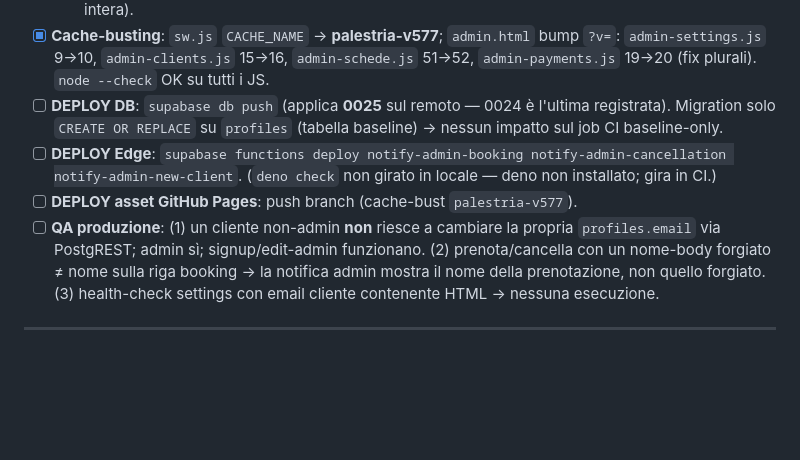
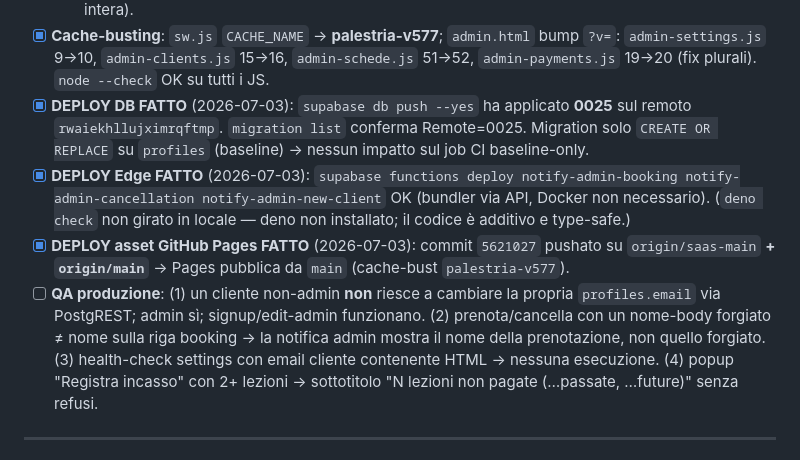
Before and after one commit to Numa-AI/PalestrIA, a Markdown page: todo.md, the part around the change. GitHub-like rendering; blank space fills up the shorter version.

Commit message:
docs(todo): marca DEPLOY del port security review come FATTO (0025 pushata, 3 function deployate, Pages via 5621027)
Co-Authored-By: Claude Opus 4.8 (1M context) <noreply@anthropic.com>

```diff
--- a/todo.md
+++ b/todo.md
@@ -21,10 +21,10 @@ Portati dall'entry `2026-07-03 — Security review` del changelog Thomas **solo
 - [x] **UI/UX Thomas — check completo (2026-07-03, 2 subagent)**: verificate tutte le voci grafiche/UX del changelog Thomas non ancora spuntate. **Già fatte / N/A** praticamente tutte: chip credito verde cliccabile → **N/A** (nessun chip credito, sistema crediti rimosso); tab Clienti (redesign card, righe-card, switch segmentato, paginazione + "Carica storico", telefono→WhatsApp, sfondo rosso future, pill pagato, popup modifica, no header storico, testo troncato) → **già fatto** (in alcuni punti PalestrIA è avanti: colore barra per-slot org-aware via `getSlotColor`); wake&sync/sync-flottante → **N/A** (PalestrIA è già allo stato finale "senza bottone"); card partecipante ✕ in alto/nome layout/emoji 📝 note → **già fatto**; popup nuovo cliente (`new-client-popup.js`), registro fetch autoritativo, "Vedi cliente" apre card, stats snapshot anti-skeleton, SW no-reload-automatico, date day-first → **già fatti**; ordine menu Richieste/Messaggi + pill su More → **N/A** (Richieste/More assenti). Date `gg/mm` con `/` invece del `-` di Thomas: lasciato `/` (più convenzionale in IT, obiettivo "no ISO/day-first" già raggiunto).
   - **UNICO fix reale portato**: bug plurali sottotitolo popup "Registra incasso" (`admin-payments.js` `openDebtPopup`) — `parola + 'e'/'i'` produceva "lezione**i**/pagata**e**/passata**e**/futura**e**" → ora forma corretta "lezioni/pagate/passate/future" (sostituzione vocale finale via ternario a parola intera).
 - [x] **Cache-busting**: `sw.js` `CACHE_NAME` → **palestria-v577**; `admin.html` bump `?v=`: `admin-settings.js` 9→10, `admin-clients.js` 15→16, `admin-schede.js` 51→52, `admin-payments.js` 19→20 (fix plurali). `node --check` OK su tutti i JS.
-- [ ] **DEPLOY DB**: `supabase db push` (applica **0025** sul remoto — 0024 è l'ultima registrata). Migration solo `CREATE OR REPLACE` su `profiles` (tabella baseline) → nessun impatto sul job CI baseline-only.
-- [ ] **DEPLOY Edge**: `supabase functions deploy notify-admin-booking notify-admin-cancellation notify-admin-new-client`. (`deno check` non girato in locale — deno non installato; gira in CI.)
-- [ ] **DEPLOY asset GitHub Pages**: push branch (cache-bust `palestria-v577`).
-- [ ] **QA produzione**: (1) un cliente non-admin **non** riesce a cambiare la propria `profiles.email` via PostgREST; admin sì; signup/edit-admin funzionano. (2) prenota/cancella con un nome-body forgiato ≠ nome sulla riga booking → la notifica admin mostra il nome della prenotazione, non quello forgiato. (3) health-check settings con email cliente contenente HTML → nessuna esecuzione.
+- [x] **DEPLOY DB FATTO** (2026-07-03): `supabase db push --yes` ha applicato **0025** sul remoto `rwaiekhllujximrqftmp`. `migration list` conferma Remote=0025. Migration solo `CREATE OR REPLACE` su `profiles` (baseline) → nessun impatto sul job CI baseline-only.
+- [x] **DEPLOY Edge FATTO** (2026-07-03): `supabase functions deploy notify-admin-booking notify-admin-cancellation notify-admin-new-client` OK (bundler via API, Docker non necessario). (`deno check` non girato in locale — deno non installato; il codice è additivo e type-safe.)
+- [x] **DEPLOY asset GitHub Pages FATTO** (2026-07-03): commit `5621027` pushato su `origin/saas-main` **+ `origin/main`** → Pages pubblica da `main` (cache-bust `palestria-v577`).
+- [ ] **QA produzione**: (1) un cliente non-admin **non** riesce a cambiare la propria `profiles.email` via PostgREST; admin sì; signup/edit-admin funzionano. (2) prenota/cancella con un nome-body forgiato ≠ nome sulla riga booking → la notifica admin mostra il nome della prenotazione, non quello forgiato. (3) health-check settings con email cliente contenente HTML → nessuna esecuzione. (4) popup "Registra incasso" con 2+ lezioni → sottotitolo "N lezioni non pagate (…passate, …future)" senza refusi.
 
 ---
 
```
